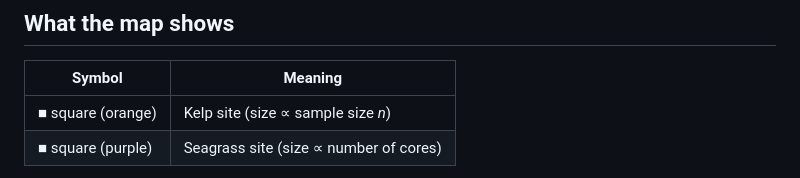
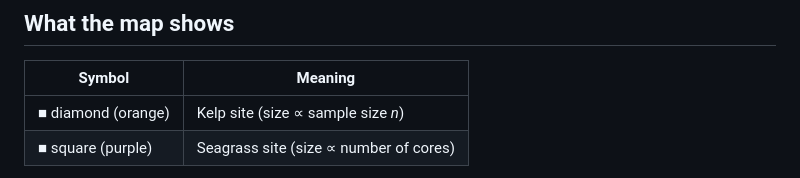
Before and after one commit to miaconti-bit/Norway-blue-carbon-interactive-map, a Markdown page: README.md, the part around the change. Drawn GitHub-style.

```diff
--- a/README.md
+++ b/README.md
@@ -13,7 +13,7 @@ Built as part of the UC San Diego MAS CSP capstone project:
 
 | Symbol | Meaning |
 |---|---|
-| ■ square (orange) | Kelp site (size ∝ sample size *n*) |
+| ■ diamond (orange) | Kelp site (size ∝ sample size *n*) |
 | ■ square (purple) | Seagrass site (size ∝ number of cores) |
 
 **Co-location classes** (spatial analysis layer):
```
